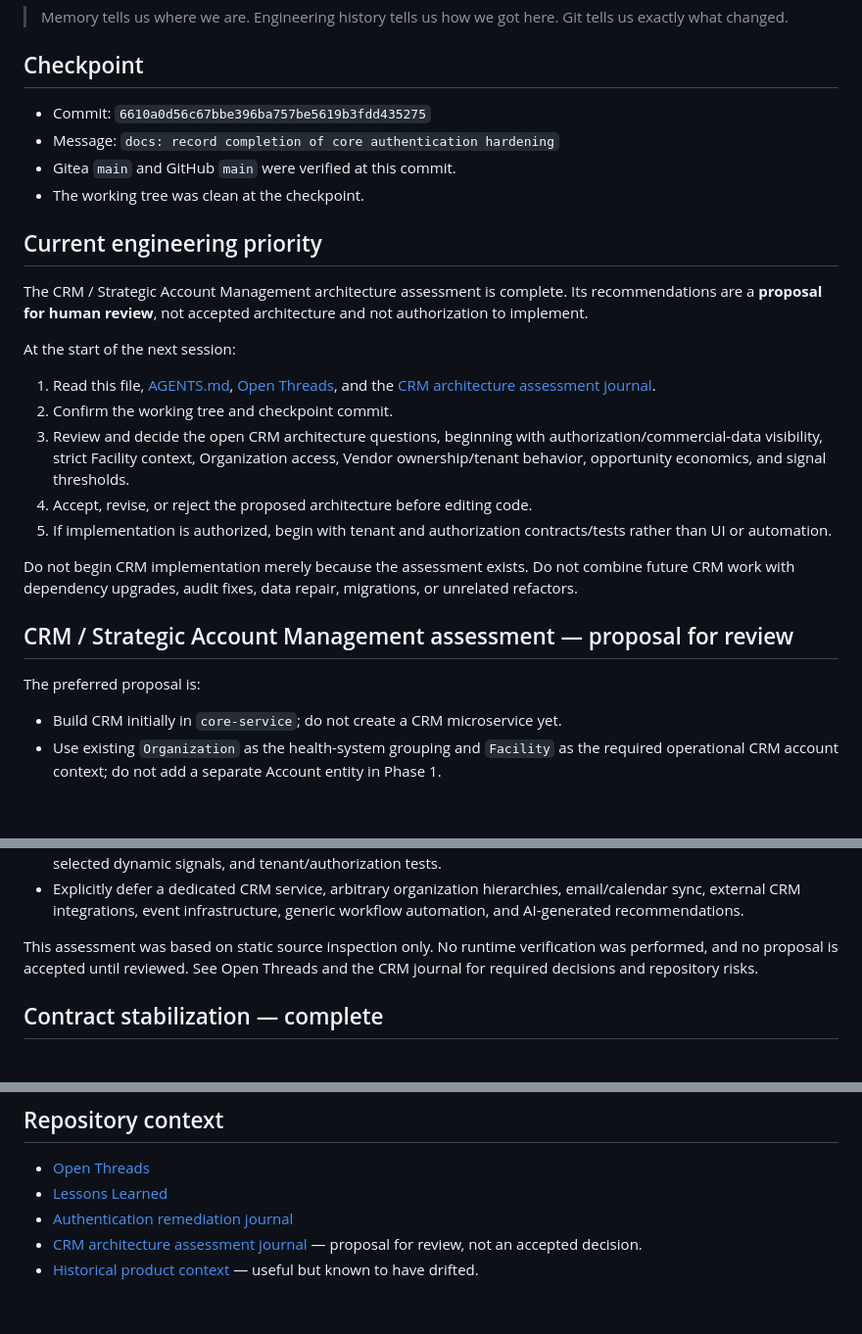
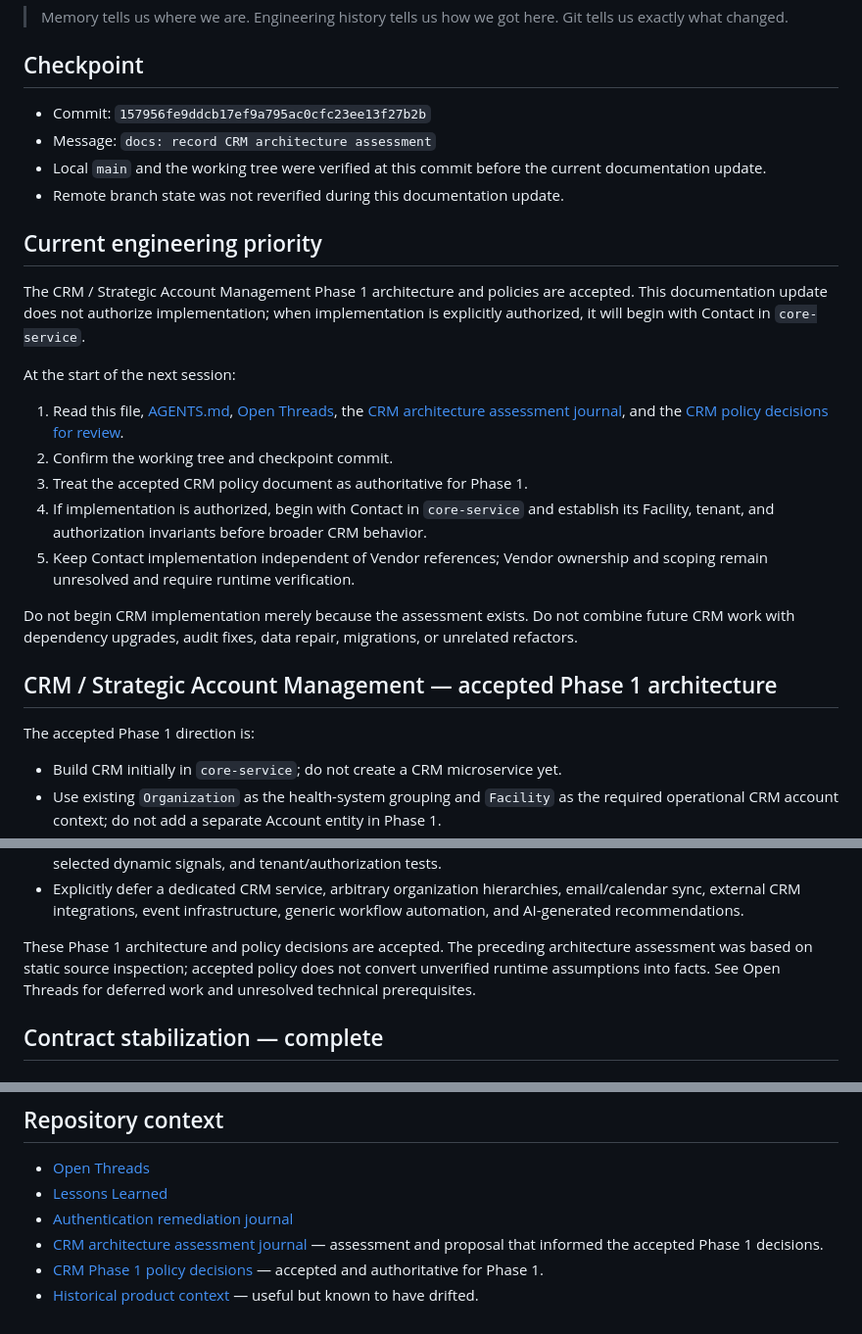
Before and after one commit to LiteRoc/Cronus, a Markdown page: docs/ai-memory/Current Context.md, 3 parts joined by grey strips. Shown at 98% size. GitHub-like rendering; blank space fills up the shorter version.

```diff
--- a/docs/ai-memory/Current Context.md
+++ b/docs/ai-memory/Current Context.md
@@ -4,28 +4,28 @@
 
 ## Checkpoint
 
-- Commit: `6610a0d56c67bbe396ba757be5619b3fdd435275`
-- Message: `docs: record completion of core authentication hardening`
-- Gitea `main` and GitHub `main` were verified at this commit.
-- The working tree was clean at the checkpoint.
+- Commit: `157956fe9ddcb17ef9a795ac0cfc23ee13f27b2b`
+- Message: `docs: record CRM architecture assessment`
+- Local `main` and the working tree were verified at this commit before the current documentation update.
+- Remote branch state was not reverified during this documentation update.
 
 ## Current engineering priority
 
-The CRM / Strategic Account Management architecture assessment is complete. Its recommendations are a **proposal for human review**, not accepted architecture and not authorization to implement.
+The CRM / Strategic Account Management Phase 1 architecture and policies are accepted. This documentation update does not authorize implementation; when implementation is explicitly authorized, it will begin with Contact in `core-service`.
 
 At the start of the next session:
 
-1. Read this file, [AGENTS.md](../../AGENTS.md), [Open Threads](<Open Threads.md>), and the [CRM architecture assessment journal](<../engineering-journal/2026-08-24 - CRM Strategic Account Architecture Assessment.md>).
+1. Read this file, [AGENTS.md](../../AGENTS.md), [Open Threads](<Open Threads.md>), the [CRM architecture assessment journal](<../engineering-journal/2026-08-24 - CRM Strategic Account Architecture Assessment.md>), and the [CRM policy decisions for review](<../engineering-journal/2026-08-25 - CRM Policy Decisions for Review.md>).
 2. Confirm the working tree and checkpoint commit.
-3. Review and decide the open CRM architecture questions, beginning with authorization/commercial-data visibility, strict Facility context, Organization access, Vendor ownership/tenant behavior, opportunity economics, and signal thresholds.
-4. Accept, revise, or reject the proposed architecture before editing code.
-5. If implementation is authorized, begin with tenant and authorization contracts/tests rather than UI or automation.
+3. Treat the accepted CRM policy document as authoritative for Phase 1.
+4. If implementation is authorized, begin with Contact in `core-service` and establish its Facility, tenant, and authorization invariants before broader CRM behavior.
+5. Keep Contact implementation independent of Vendor references; Vendor ownership and scoping remain unresolved and require runtime verification.
 
 Do not begin CRM implementation merely because the assessment exists. Do not combine future CRM work with dependency upgrades, audit fixes, data repair, migrations, or unrelated refactors.
 
-## CRM / Strategic Account Management assessment — proposal for review
+## CRM / Strategic Account Management — accepted Phase 1 architecture
 
-The preferred proposal is:
+The accepted Phase 1 direction is:
 
 - Build CRM initially in `core-service`; do not create a CRM microservice yet.
 - Use existing `Organization` as the health-system grouping and `Facility` as the required operational CRM account context; do not add a separate Account entity in Phase 1.
@@ -38,7 +38,7 @@ The preferred proposal is:
 - Phase 1 should establish a Facility Strategic Account view, Contacts, Opportunities, Interactions, FollowUps, selected dynamic signals, and tenant/authorization tests.
 - Explicitly defer a dedicated CRM service, arbitrary organization hierarchies, email/calendar sync, external CRM integrations, event infrastructure, generic workflow automation, and AI-generated recommendations.
 
-This assessment was based on static source inspection only. No runtime verification was performed, and no proposal is accepted until reviewed. See Open Threads and the CRM journal for required decisions and repository risks.
+These Phase 1 architecture and policy decisions are accepted. The preceding architecture assessment was based on static source inspection; accepted policy does not convert unverified runtime assumptions into facts. See Open Threads for deferred work and unresolved technical prerequisites.
 
 ## Contract stabilization — complete
 
@@ -135,5 +135,6 @@ Do **not** repair Wayne Healthcare `WHC-CAM-2024-001` yet:
 - [Open Threads](<Open Threads.md>)
 - [Lessons Learned](<Lessons Learned.md>)
 - [Authentication remediation journal](<../engineering-journal/2026-08-09 - Authentication Security Remediation.md>)
-- [CRM architecture assessment journal](<../engineering-journal/2026-08-24 - CRM Strategic Account Architecture Assessment.md>) — proposal for review, not an accepted decision.
+- [CRM architecture assessment journal](<../engineering-journal/2026-08-24 - CRM Strategic Account Architecture Assessment.md>) — assessment and proposal that informed the accepted Phase 1 decisions.
+- [CRM Phase 1 policy decisions](<../engineering-journal/2026-08-25 - CRM Policy Decisions for Review.md>) — accepted and authoritative for Phase 1.
 - [Historical product context](<../../Project Cronus.md>) — useful but known to have drifted.
```
Also changed, not shown: docs/ai-memory/Open Threads.md (+21 -26 lines), docs/engineering-journal/2026-08-25 - CRM Policy Decisions for Review.md (added, +133 -0 lines).
